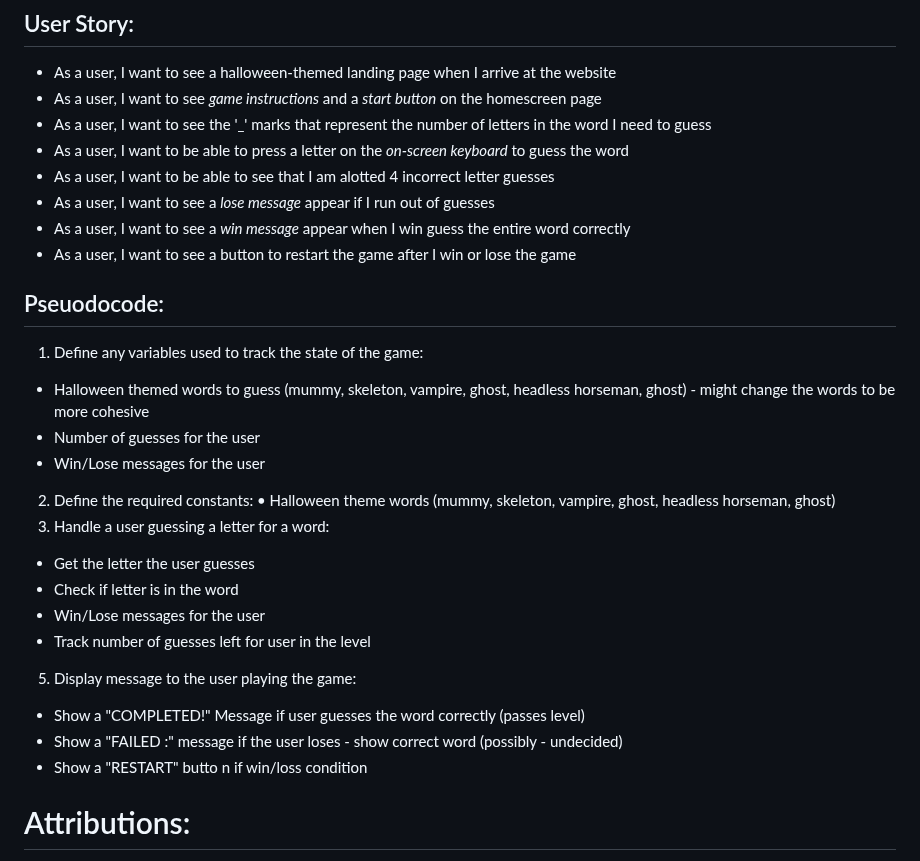
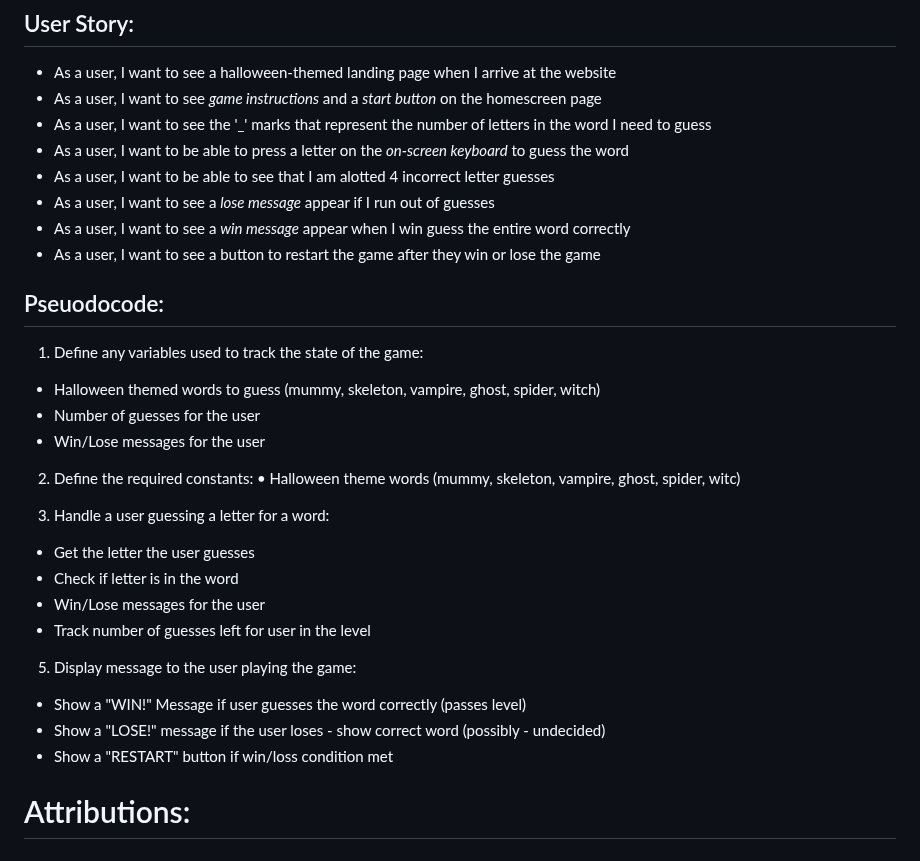
Before and after one commit to deijahmonay/ghostly-guessing-game, a Markdown page: README.md, the part around the change. GitHub-like rendering.

Commit message:
add pseudocode to readme

```diff
--- a/README.md
+++ b/README.md
@@ -25,25 +25,27 @@
 - As a user, I want to be able to see that I am alotted 4 incorrect letter guesses
 - As a user, I want to see a *lose message* appear if I run out of guesses
 - As a user, I want to see a *win message* appear when I win guess the entire word correctly
-- As a user, I want to see a button to restart the game after I win or lose the game
+- As a user, I want to see a button to restart the game after they win or lose the game
 
 ## Pseuodocode:
 1) Define any variables used to track the state of the game:
-*   Halloween themed words to guess (mummy, skeleton, vampire, ghost, headless horseman, ghost) - might change the words to be more cohesive
+*   Halloween themed words to guess (mummy, skeleton, vampire, ghost, spider, witch)
 *   Number of guesses for the user
 *   Win/Lose messages for the user
 
 2) Define the required constants:
-• Halloween theme words (mummy, skeleton, vampire, ghost, headless horseman, ghost)
+• Halloween theme words (mummy, skeleton, vampire, ghost, spider, witc)
+
 3) Handle a user guessing a letter for a word:
 *   Get the letter the user guesses
 *   Check if letter is in the word
 *   Win/Lose messages for the user
 *   Track number of guesses left for user in the level
+
 5) Display message to the user playing the game:
-*   Show a "COMPLETED!" Message if user guesses the word correctly (passes level)
-*   Show a "FAILED :" message if the user loses - show correct word (possibly - undecided)
-*  Show a "RESTART" butto n if win/loss condition
+*   Show a "WIN!" Message if user guesses the word correctly (passes level)
+*   Show a "LOSE!" message if the user loses - show correct word (possibly - undecided)
+*  Show a "RESTART" button if win/loss condition met
 
 
 
```
